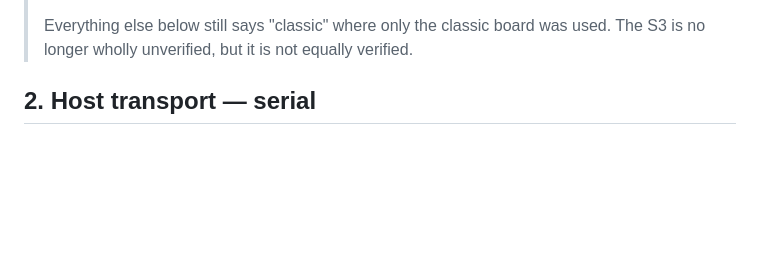
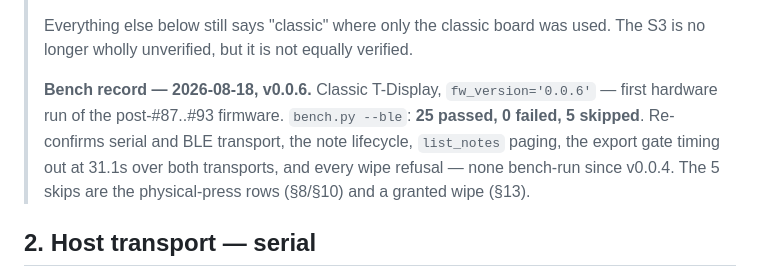
Before and after one commit to dni/lnurl-vault, a Markdown page: docs/HARDWARE-TEST-CHECKLIST.md, the part around the change. Drawn GitHub-style; blank space fills up the shorter version.

```diff
--- a/docs/HARDWARE-TEST-CHECKLIST.md
+++ b/docs/HARDWARE-TEST-CHECKLIST.md
@@ -66,6 +66,13 @@ Pass: both builds succeed, and `{"cmd":"get_info"}` answers after flashing.
 >
 > Everything else below still says "classic" where only the classic board was
 > used. The S3 is no longer wholly unverified, but it is not equally verified.
+>
+> **Bench record — 2026-08-18, v0.0.6.** Classic T-Display, `fw_version='0.0.6'`
+> — first hardware run of the post-#87..#93 firmware. `bench.py --ble`:
+> **25 passed, 0 failed, 5 skipped**. Re-confirms serial and BLE transport, the
+> note lifecycle, `list_notes` paging, the export gate timing out at 31.1s over
+> both transports, and every wipe refusal — none bench-run since v0.0.4. The 5
+> skips are the physical-press rows (§8/§10) and a granted wipe (§13).
 
 ## 2. Host transport — serial
 
```
Also changed, not shown: README.md (+24 -22 lines), SECURITY.md (+3 -3 lines).
